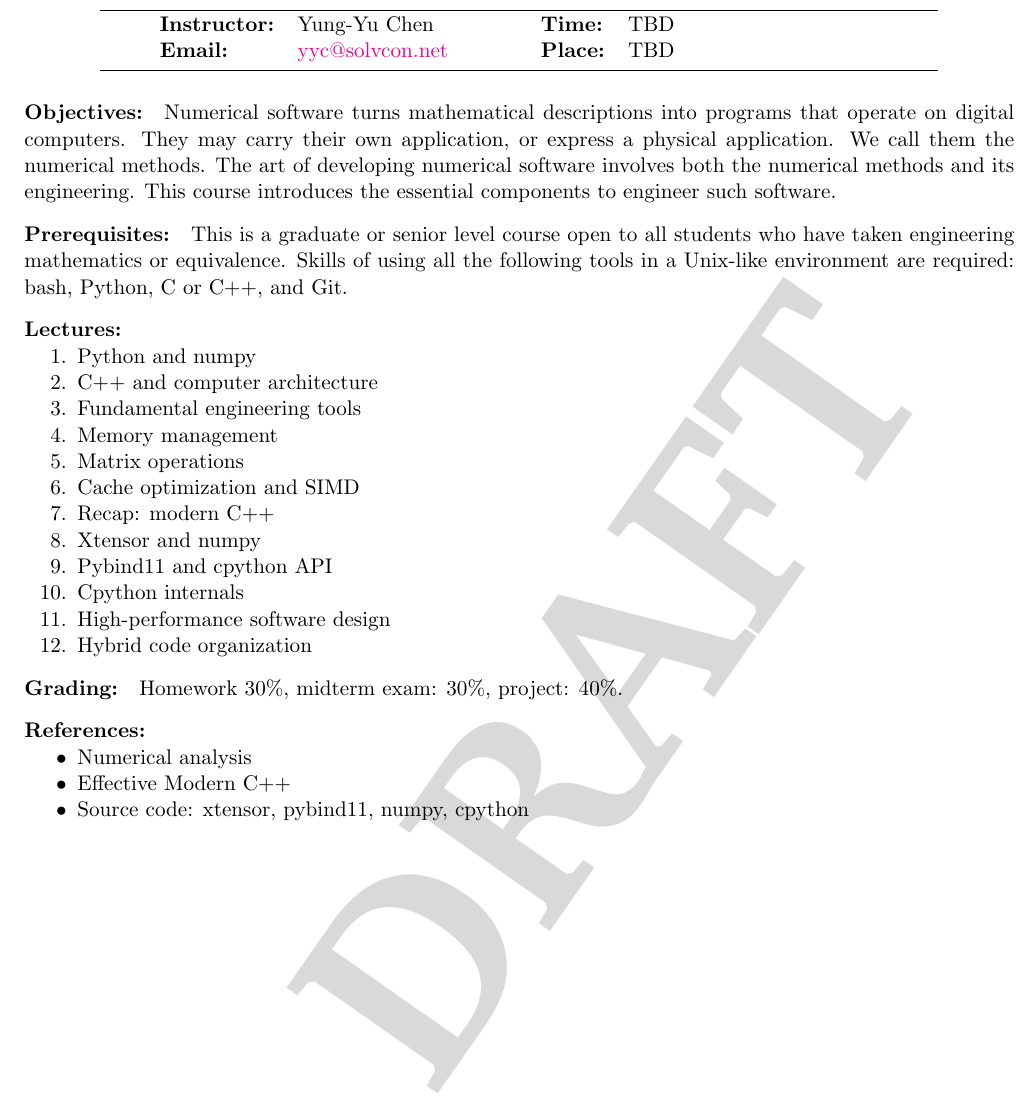
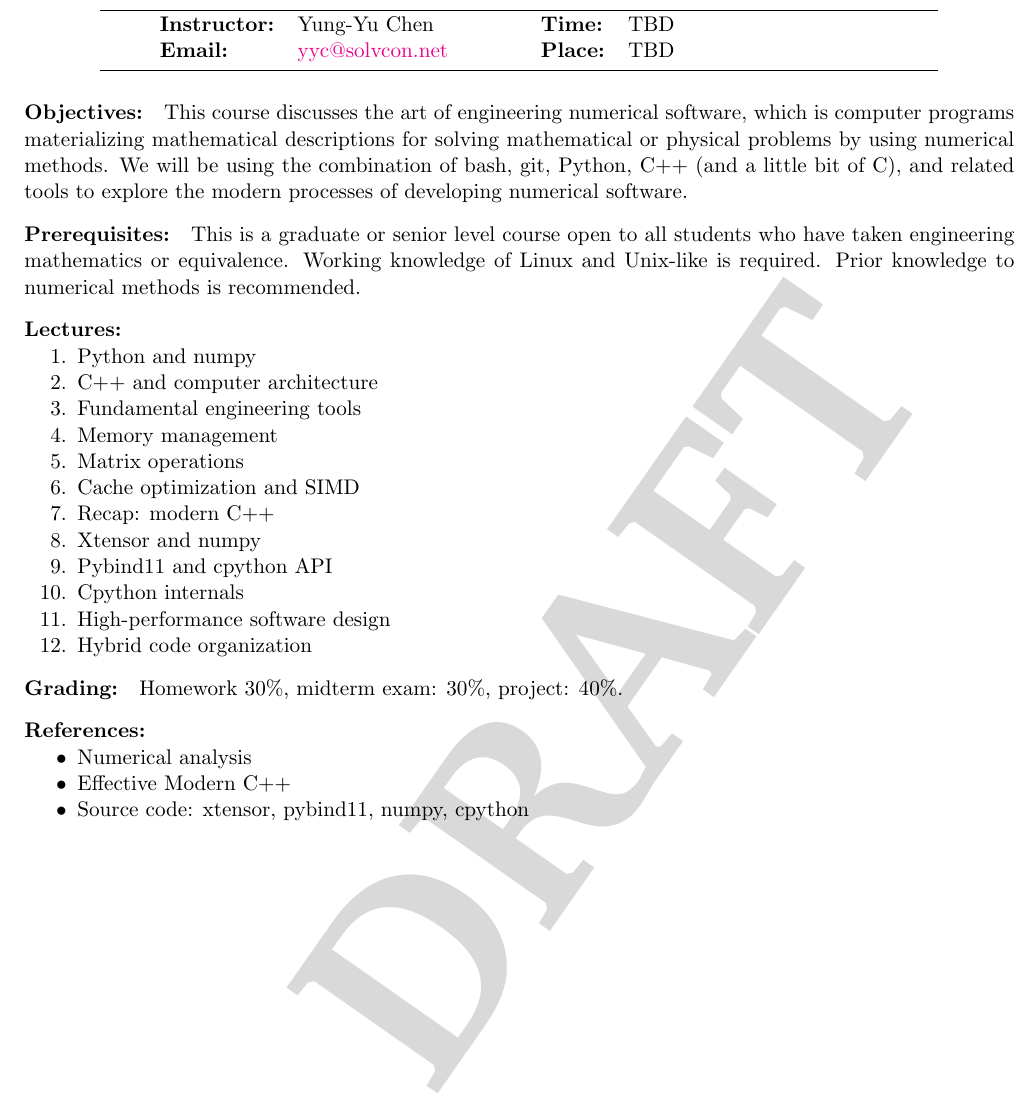
Before and after one commit to yungyuc/nsd, a LaTeX document (note/syllabus.tex): part of page 1 of 3, cut so that both start at the same text. Compiled offline with pdfLaTeX.

Commit message:
Edit syllabus introduction

```diff
--- a/note/syllabus.tex
+++ b/note/syllabus.tex
@@ -59,18 +59,17 @@ bookmarksnumbered,plainpages=false]%
 
 \paragraph{Objectives:}
 
-Numerical software turns mathematical descriptions into programs that operate
-on digital computers.  They may carry their own application, or express a
-physical application.  We call them the numerical methods.  The art of
-developing numerical software involves both the numerical methods and its
-engineering.  This course introduces the essential components to engineer such
-software.
+This course discusses the art of engineering numerical software, which is
+computer programs materializing mathematical descriptions for solving
+mathematical or physical problems by using numerical methods.  We will be using
+the combination of bash, git, Python, C++ (and a little bit of C), and related
+tools to explore the modern processes of developing numerical software.
 
 \paragraph{Prerequisites:}
 
 This is a graduate or senior level course open to all students who have taken
-engineering mathematics or equivalence.  Skills of using all the following
-tools in a Unix-like environment are required: bash, Python, C or C++, and Git.
+engineering mathematics or equivalence.  Working knowledge of Linux and
+Unix-like is required.  Prior knowledge to numerical methods is recommended.
 
 \paragraph{Lectures:}
 \begin{enumerate}
```
